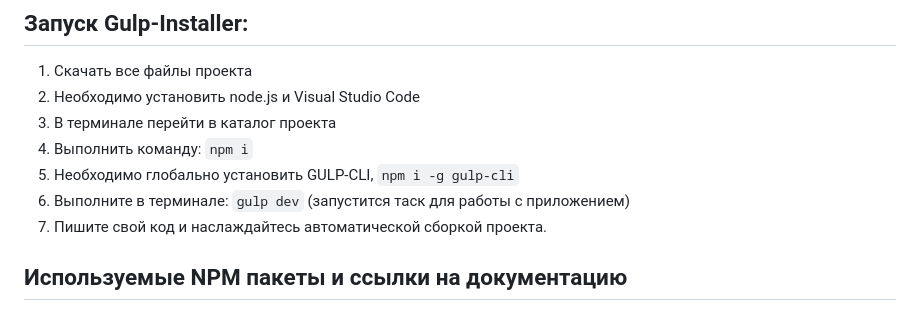
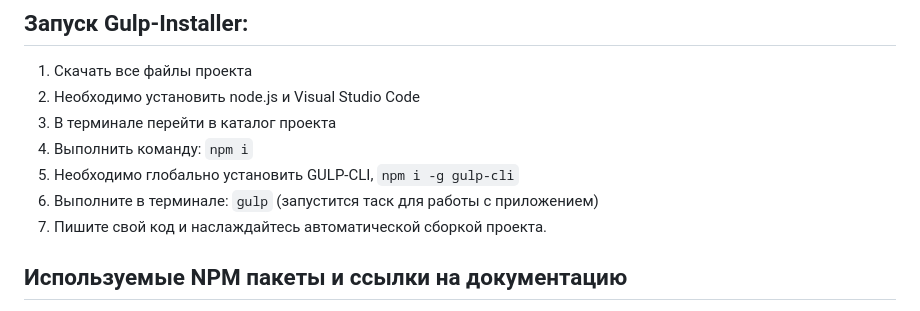
Before and after one commit to ZhekaRaush/Gulp-Installer, a Markdown page: README.md, the part around the change. GitHub-like rendering.

```diff
--- a/README.md
+++ b/README.md
@@ -46,7 +46,7 @@
 3. В терминале перейти в каталог проекта
 4. Выполнить команду: `npm i`
 5. Необходимо глобально установить GULP-CLI, `npm i -g gulp-cli`
-6. Выполните в терминале: `gulp dev` (запустится таск для работы с приложением)
+6. Выполните в терминале: `gulp` (запустится таск для работы с приложением)
 7. Пишите свой код и наслаждайтесь автоматической сборкой проекта.
 
 ## Используемые NPM пакеты и ссылки на документацию
```
